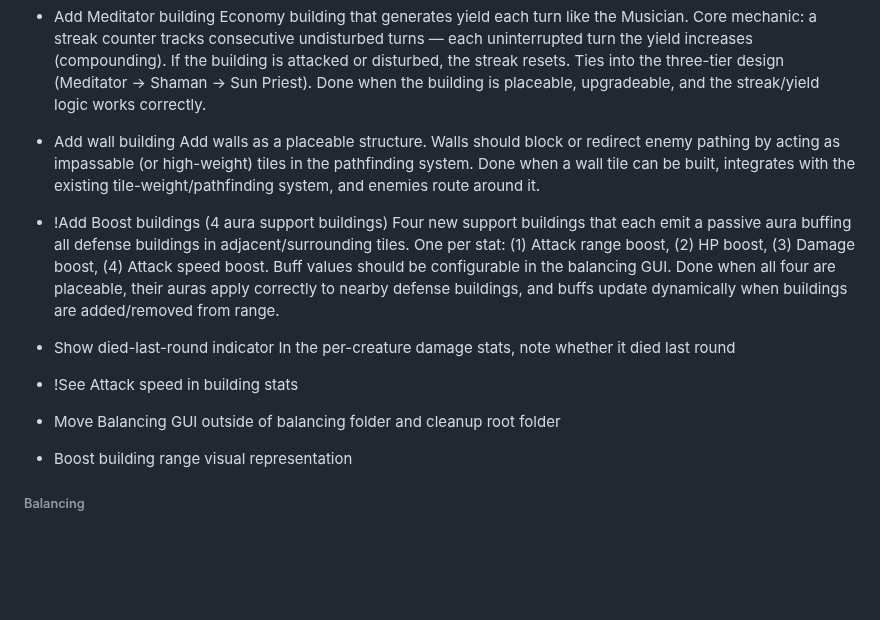
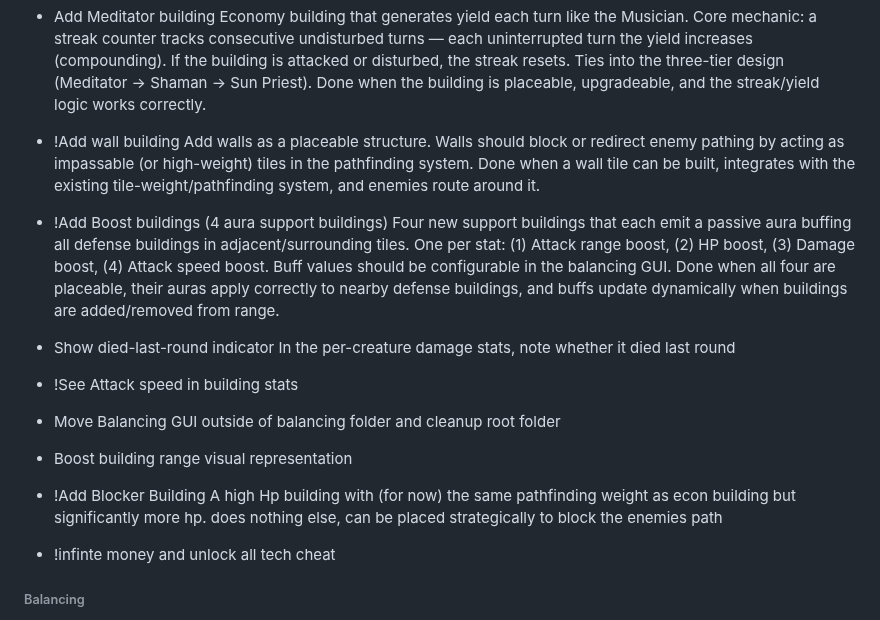
Before and after one commit to SeraphinHesse/secondbrain, a Markdown page: ToDo.md, the part around one of its changes. Rendered like a GitHub page; blank space fills up the shorter version.

```diff
--- a/ToDo.md
+++ b/ToDo.md
@@ -104,7 +104,7 @@ this should be toggleable in balancing gui
 * Add Meditator building
   Economy building that generates yield each turn like the Musician. Core mechanic: a streak counter tracks consecutive undisturbed turns — each uninterrupted turn the yield increases (compounding). If the building is attacked or disturbed, the streak resets. Ties into the three-tier design (Meditator → Shaman → Sun Priest). Done when the building is placeable, upgradeable, and the streak/yield logic works correctly.
 
-* Add wall building
+* !Add wall building
   Add walls as a placeable structure. Walls should block or redirect enemy pathing by acting as impassable (or high-weight) tiles in the pathfinding system. Done when a wall tile can be built, integrates with the existing tile-weight/pathfinding system, and enemies route around it.
 
 * !Add Boost buildings (4 aura support buildings)
@@ -114,6 +114,9 @@ this should be toggleable in balancing gui
 * !See Attack speed in building stats
 * Move Balancing GUI outside of balancing folder and cleanup root folder
 * Boost building range visual representation
+* !Add Blocker Building
+  A high Hp building with (for now) the same pathfinding weight as econ building but significantly more hp. does nothing else, can be placed strategically to block the enemies path
+* !infinte money and unlock all tech cheat
 
 
 
```
Also changed, not shown: other parts of ToDo.md (+2 -2 lines).
